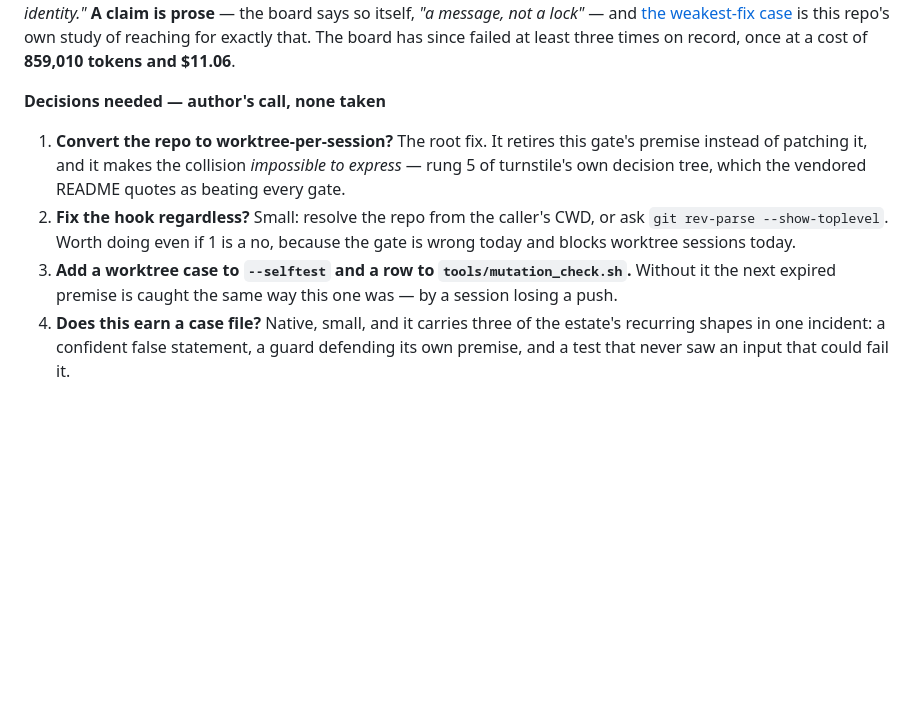
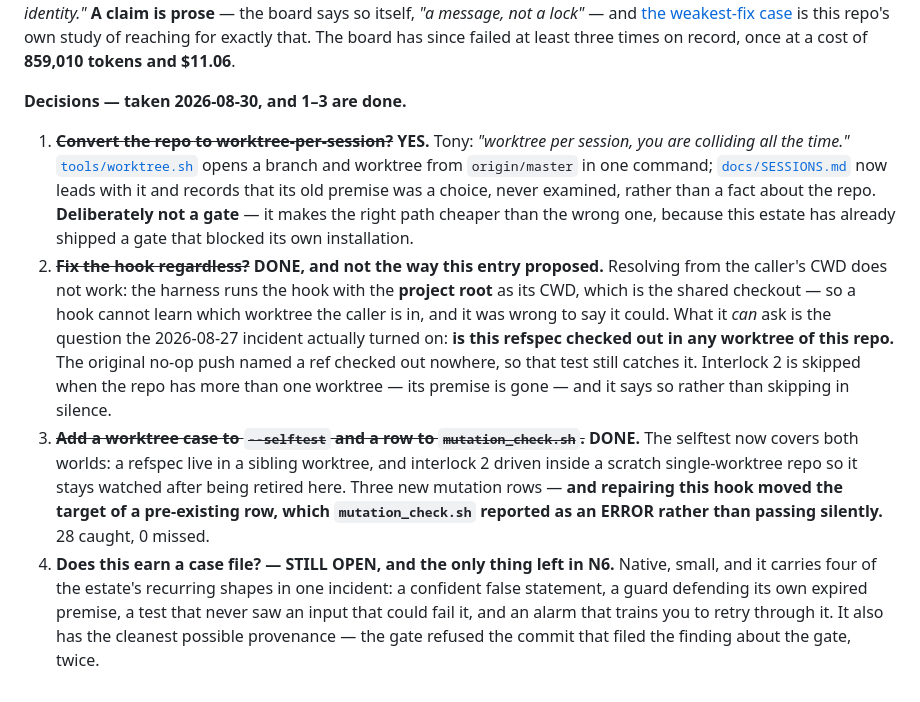
Before and after one commit to syncytium2/short-course, a Markdown page: OPEN-FINDINGS.md, the part around the change. GitHub-like rendering; blank space fills up the shorter version.

```diff
--- a/OPEN-FINDINGS.md
+++ b/OPEN-FINDINGS.md
@@ -681,16 +681,29 @@ says so itself, *"a message, not a lock"* — and
 repo's own study of reaching for exactly that. The board has since failed at least three times on
 record, once at a cost of **859,010 tokens and $11.06**.
 
-**Decisions needed — author's call, none taken**
+**Decisions — taken 2026-08-30, and 1–3 are done.**
 
-1. **Convert the repo to worktree-per-session?** The root fix. It retires this gate's premise
-   instead of patching it, and it makes the collision *impossible to express* — rung 5 of
-   turnstile's own decision tree, which the vendored README quotes as beating every gate.
-2. **Fix the hook regardless?** Small: resolve the repo from the caller's CWD, or ask
-   `git rev-parse --show-toplevel`. Worth doing even if 1 is a no, because the gate is wrong
-   today and blocks worktree sessions today.
-3. **Add a worktree case to `--selftest` and a row to `tools/mutation_check.sh`.** Without it the
-   next expired premise is caught the same way this one was — by a session losing a push.
-4. **Does this earn a case file?** Native, small, and it carries three of the estate's recurring
-   shapes in one incident: a confident false statement, a guard defending its own premise, and a
-   test that never saw an input that could fail it.
+1. ~~**Convert the repo to worktree-per-session?**~~ **YES.** Tony: *"worktree per session, you
+   are colliding all the time."* [`tools/worktree.sh`](tools/worktree.sh) opens a branch and
+   worktree from `origin/master` in one command; [`docs/SESSIONS.md`](docs/SESSIONS.md) now leads
+   with it and records that its old premise was a choice, never examined, rather than a fact
+   about the repo. **Deliberately not a gate** — it makes the right path cheaper than the wrong
+   one, because this estate has already shipped a gate that blocked its own installation.
+2. ~~**Fix the hook regardless?**~~ **DONE, and not the way this entry proposed.** Resolving from
+   the caller's CWD does not work: the harness runs the hook with the **project root** as its
+   CWD, which is the shared checkout — so a hook cannot learn which worktree the caller is in,
+   and it was wrong to say it could. What it *can* ask is the question the 2026-08-27 incident
+   actually turned on: **is this refspec checked out in any worktree of this repo.** The original
+   no-op push named a ref checked out nowhere, so that test still catches it. Interlock 2 is
+   skipped when the repo has more than one worktree — its premise is gone — and it says so rather
+   than skipping in silence.
+3. ~~**Add a worktree case to `--selftest` and a row to `mutation_check.sh`.**~~ **DONE.** The
+   selftest now covers both worlds: a refspec live in a sibling worktree, and interlock 2 driven
+   inside a scratch single-worktree repo so it stays watched after being retired here. Three new
+   mutation rows — **and repairing this hook moved the target of a pre-existing row, which
+   `mutation_check.sh` reported as an ERROR rather than passing silently.** 28 caught, 0 missed.
+4. **Does this earn a case file? — STILL OPEN, and the only thing left in N6.** Native, small,
+   and it carries four of the estate's recurring shapes in one incident: a confident false
+   statement, a guard defending its own expired premise, a test that never saw an input that
+   could fail it, and an alarm that trains you to retry through it. It also has the cleanest
+   possible provenance — the gate refused the commit that filed the finding about the gate, twice.
```
Also changed, not shown: docs/SESSIONS.md (+44 -9 lines).
